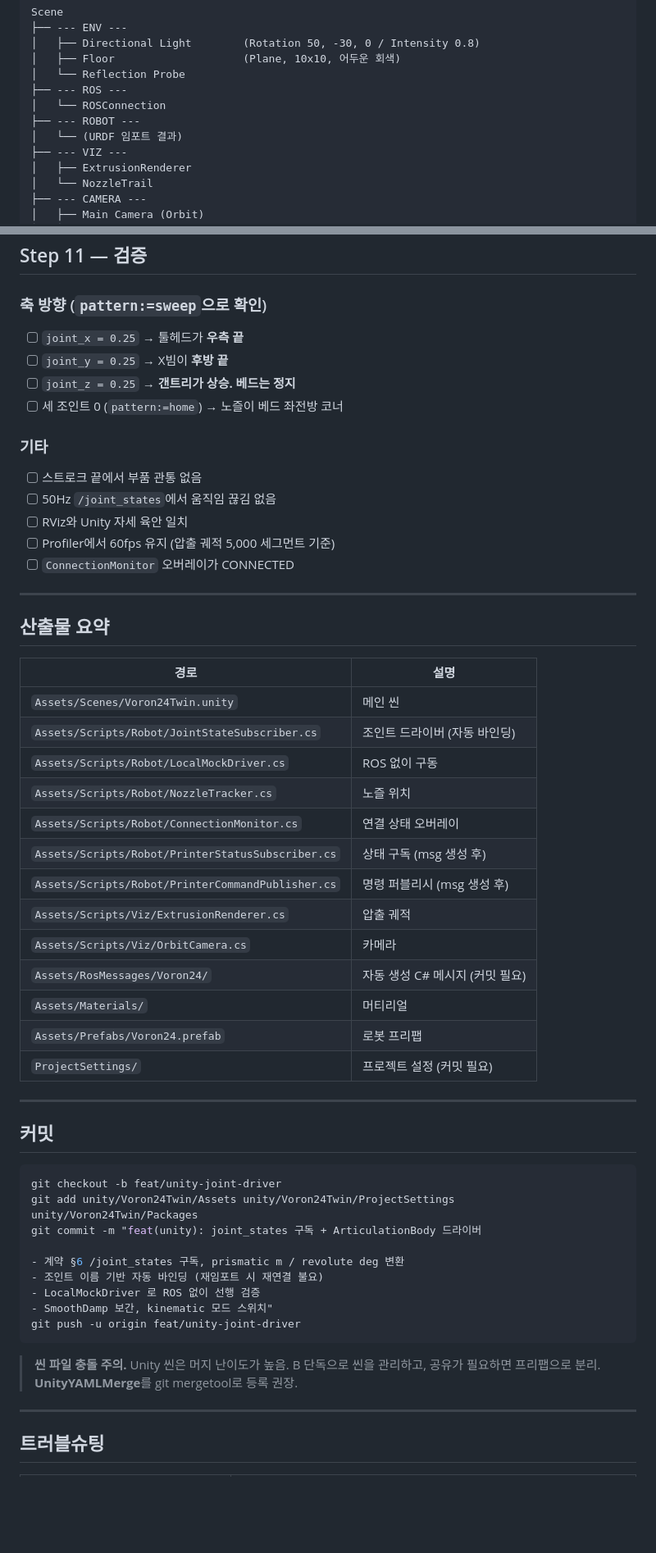
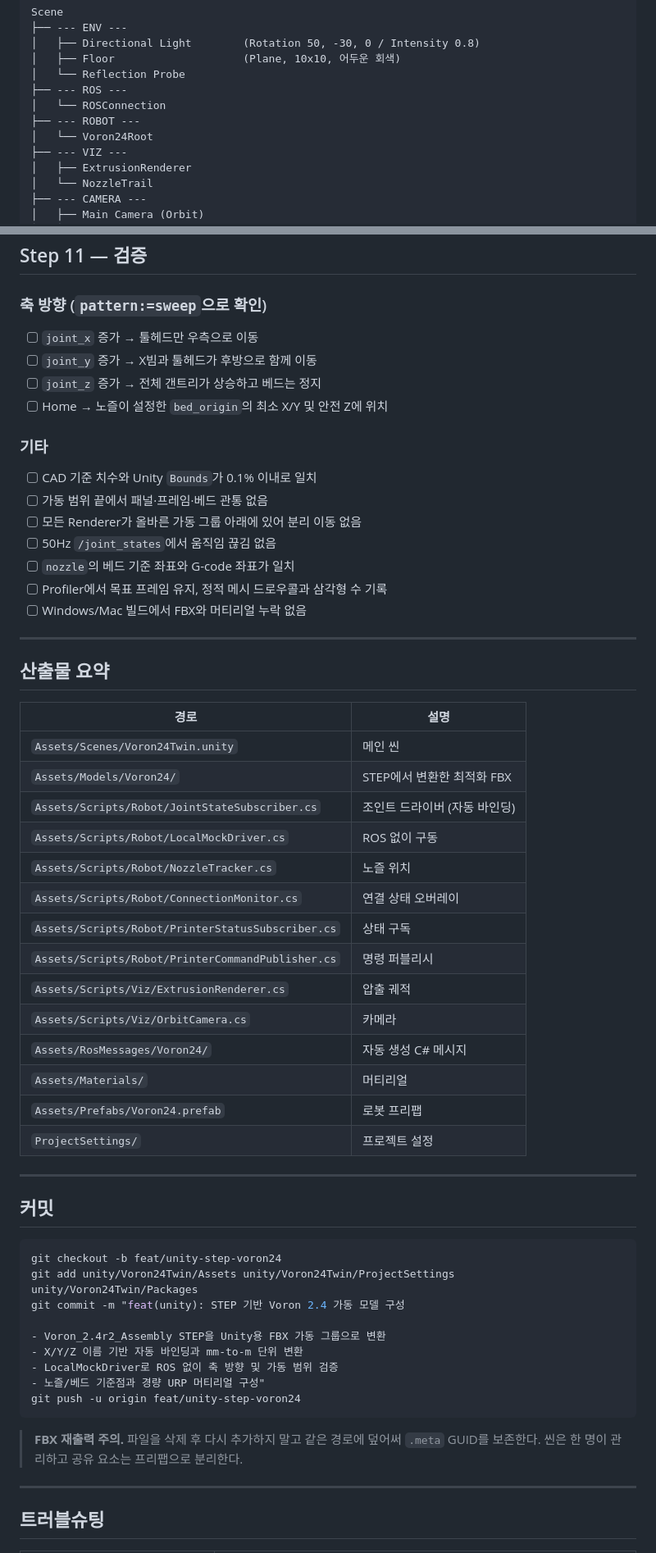
Before and after one commit to Yeounui/3DPrinter-onUnity-byROS, a Markdown page: Workflow/Phase_1/02_unity_workflow.md, 2 parts joined by grey strips. Shown at 82% size. Rendered like a GitHub page; blank space fills up the shorter version.

````diff
--- a/Workflow/Phase_1/02_unity_workflow.md
+++ b/Workflow/Phase_1/02_unity_workflow.md
@@ -67,7 +66,7 @@ Scene
 ├── --- ROS ---
 │   └── ROSConnection
 ├── --- ROBOT ---
-│   └── (URDF 임포트 결과)
+│   └── Voron24Root
 ├── --- VIZ ---
 │   ├── ExtrusionRenderer
 │   └── NozzleTrail
@@ -405,17 +399,19 @@ A의 메시가 들어온 후:
 
 ### 축 방향 (`pattern:=sweep`으로 확인)
 
-- [ ] `joint_x = 0.25` → 툴헤드가 **우측 끝**
-- [ ] `joint_y = 0.25` → X빔이 **후방 끝**
-- [ ] `joint_z = 0.25` → **갠트리가 상승. 베드는 정지**
-- [ ] 세 조인트 0 (`pattern:=home`) → 노즐이 베드 좌전방 코너
+- [ ] `joint_x` 증가 → 툴헤드만 우측으로 이동
+- [ ] `joint_y` 증가 → X빔과 툴헤드가 후방으로 함께 이동
+- [ ] `joint_z` 증가 → 전체 갠트리가 상승하고 베드는 정지
+- [ ] Home → 노즐이 설정한 `bed_origin`의 최소 X/Y 및 안전 Z에 위치
 ### 기타
 
-- [ ] 스트로크 끝에서 부품 관통 없음
+- [ ] CAD 기준 치수와 Unity `Bounds`가 0.1% 이내로 일치
+- [ ] 가동 범위 끝에서 패널·프레임·베드 관통 없음
+- [ ] 모든 Renderer가 올바른 가동 그룹 아래에 있어 분리 이동 없음
 - [ ] 50Hz `/joint_states`에서 움직임 끊김 없음
-- [ ] RViz와 Unity 자세 육안 일치
-- [ ] Profiler에서 60fps 유지 (압출 궤적 5,000 세그먼트 기준)
-- [ ] `ConnectionMonitor` 오버레이가 CONNECTED
+- [ ] `nozzle`의 베드 기준 좌표와 G-code 좌표가 일치
+- [ ] Profiler에서 목표 프레임 유지, 정적 메시 드로우콜과 삼각형 수 기록
+- [ ] Windows/Mac 빌드에서 FBX와 머티리얼 누락 없음
 ---
 
 ## 산출물 요약
@@ -423,36 +419,37 @@ A의 메시가 들어온 후:
 | 경로 | 설명 |
 |---|---|
 | `Assets/Scenes/Voron24Twin.unity` | 메인 씬 |
+| `Assets/Models/Voron24/` | STEP에서 변환한 최적화 FBX |
 | `Assets/Scripts/Robot/JointStateSubscriber.cs` | 조인트 드라이버 (자동 바인딩) |
 | `Assets/Scripts/Robot/LocalMockDriver.cs` | ROS 없이 구동 |
 | `Assets/Scripts/Robot/NozzleTracker.cs` | 노즐 위치 |
 | `Assets/Scripts/Robot/ConnectionMonitor.cs` | 연결 상태 오버레이 |
-| `Assets/Scripts/Robot/PrinterStatusSubscriber.cs` | 상태 구독 (msg 생성 후) |
-| `Assets/Scripts/Robot/PrinterCommandPublisher.cs` | 명령 퍼블리시 (msg 생성 후) |
+| `Assets/Scripts/Robot/PrinterStatusSubscriber.cs` | 상태 구독 |
+| `Assets/Scripts/Robot/PrinterCommandPublisher.cs` | 명령 퍼블리시 |
 | `Assets/Scripts/Viz/ExtrusionRenderer.cs` | 압출 궤적 |
 | `Assets/Scripts/Viz/OrbitCamera.cs` | 카메라 |
-| `Assets/RosMessages/Voron24/` | 자동 생성 C# 메시지 (커밋 필요) |
+| `Assets/RosMessages/Voron24/` | 자동 생성 C# 메시지 |
 | `Assets/Materials/` | 머티리얼 |
 | `Assets/Prefabs/Voron24.prefab` | 로봇 프리팹 |
-| `ProjectSettings/` | 프로젝트 설정 (커밋 필요) |
+| `ProjectSettings/` | 프로젝트 설정 |
 
 ---
 
 ## 커밋
 
 ```bash
-git checkout -b feat/unity-joint-driver
+git checkout -b feat/unity-step-voron24
 git add unity/Voron24Twin/Assets unity/Voron24Twin/ProjectSettings unity/Voron24Twin/Packages
-git commit -m "feat(unity): joint_states 구독 + ArticulationBody 드라이버
+git commit -m "feat(unity): STEP 기반 Voron 2.4 가동 모델 구성
 
-- 계약 §6 /joint_states 구독, prismatic m / revolute deg 변환
-- 조인트 이름 기반 자동 바인딩 (재임포트 시 재연결 불요)
-- LocalMockDriver 로 ROS 없이 선행 검증
-- SmoothDamp 보간, kinematic 모드 스위치"
-git push -u origin feat/unity-joint-driver
+- Voron_2.4r2_Assembly STEP을 Unity용 FBX 가동 그룹으로 변환
+- X/Y/Z 이름 기반 자동 바인딩과 mm-to-m 단위 변환
+- LocalMockDriver로 ROS 없이 축 방향 및 가동 범위 검증
+- 노즐/베드 기준점과 경량 URP 머티리얼 구성"
+git push -u origin feat/unity-step-voron24
 ```
 
-> **씬 파일 충돌 주의.** Unity 씬은 머지 난이도가 높음. B 단독으로 씬을 관리하고, 공유가 필요하면 프리팹으로 분리. **UnityYAMLMerge**를 git mergetool로 등록 권장.
+> **FBX 재출력 주의.** 파일을 삭제 후 다시 추가하지 말고 같은 경로에 덮어써 `.meta` GUID를 보존한다. 씬은 한 명이 관리하고 공유 요소는 프리팹으로 분리한다.
 
 ---
 
````
Also changed, not shown: other parts of Workflow/Phase_1/02_unity_workflow.md (+107 -112 lines).
